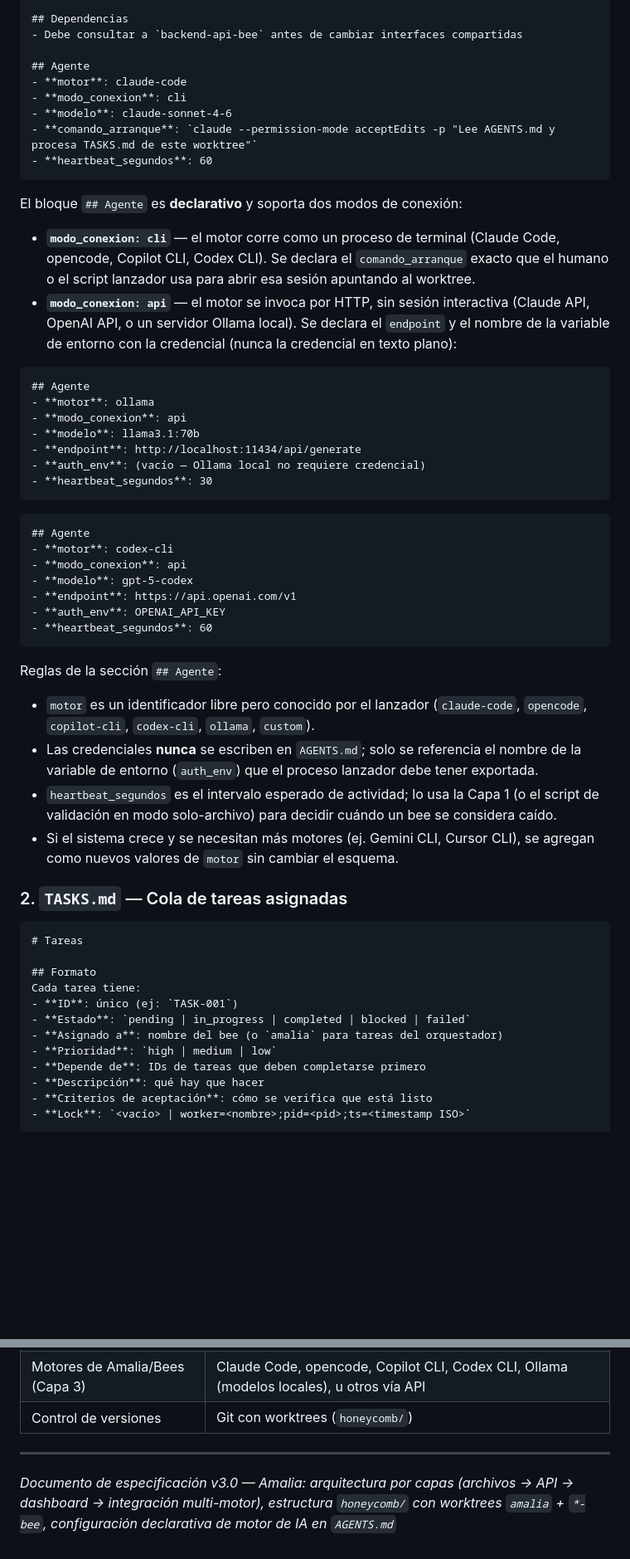
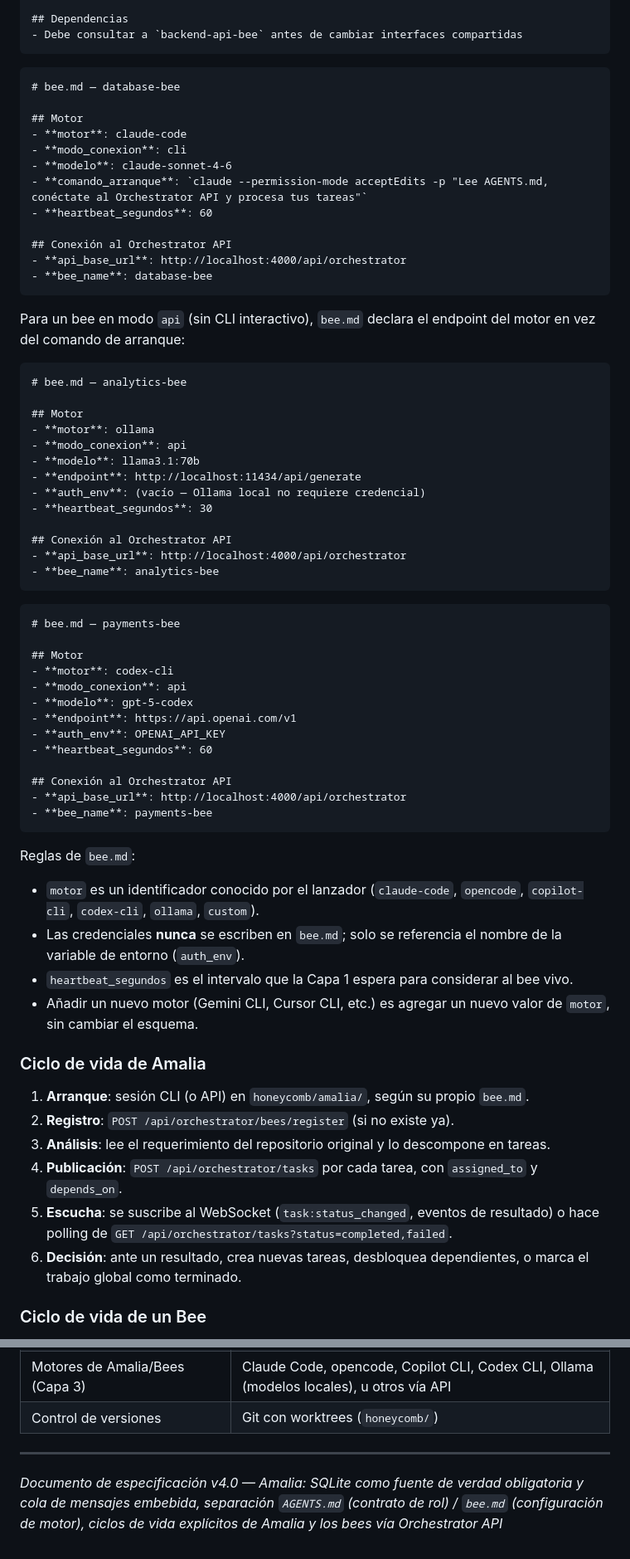
Before and after one commit to djanr2/agent.orchestrator.amalia, a Markdown page: ESPECIFICACION-ORQUESTADOR-MULTI-AGENTE.md, 2 parts joined by grey strips. Shown at 83% size. Rendered like a GitHub page; blank space fills up the shorter version.

````diff
--- a/ESPECIFICACION-ORQUESTADOR-MULTI-AGENTE.md
+++ b/ESPECIFICACION-ORQUESTADOR-MULTI-AGENTE.md
@@ -132,59 +227,71 @@ Especialista en base de datos y modelos JPA.
 
 ## Dependencias
 - Debe consultar a `backend-api-bee` antes de cambiar interfaces compartidas
+```
 
-## Agente
+```markdown
+# bee.md — database-bee
+
+## Motor
 - **motor**: claude-code
 - **modo_conexion**: cli
 - **modelo**: claude-sonnet-4-6
-- **comando_arranque**: `claude --permission-mode acceptEdits -p "Lee AGENTS.md y procesa TASKS.md de este worktree"`
+- **comando_arranque**: `claude --permission-mode acceptEdits -p "Lee AGENTS.md, conéctate al Orchestrator API y procesa tus tareas"`
 - **heartbeat_segundos**: 60
+
+## Conexión al Orchestrator API
+- **api_base_url**: http://localhost:4000/api/orchestrator
+- **bee_name**: database-bee
 ```
 
-El bloque `## Agente` es **declarativo** y soporta dos modos de conexión:
-
-- **`modo_conexion: cli`** — el motor corre como un proceso de terminal (Claude Code, opencode, Copilot CLI, Codex CLI). Se declara el `comando_arranque` exacto que el humano o el script lanzador usa para abrir esa sesión apuntando al worktree.
-- **`modo_conexion: api`** — el motor se invoca por HTTP, sin sesión interactiva (Claude API, OpenAI API, o un servidor Ollama local). Se declara el `endpoint` y el nombre de la variable de entorno con la credencial (nunca la credencial en texto plano):
+Para un bee en modo `api` (sin CLI interactivo), `bee.md` declara el endpoint del motor en vez del comando de arranque:
 
 ```markdown
-## Agente
+# bee.md — analytics-bee
+
+## Motor
 - **motor**: ollama
 - **modo_conexion**: api
 - **modelo**: llama3.1:70b
 - **endpoint**: http://localhost:11434/api/generate
 - **auth_env**: (vacío — Ollama local no requiere credencial)
 - **heartbeat_segundos**: 30
+
+## Conexión al Orchestrator API
+- **api_base_url**: http://localhost:4000/api/orchestrator
+- **bee_name**: analytics-bee
 ```
 
 ```markdown
-## Agente
+# bee.md — payments-bee
+
+## Motor
 - **motor**: codex-cli
 - **modo_conexion**: api
 - **modelo**: gpt-5-codex
 - **endpoint**: https://api.openai.com/v1
 - **auth_env**: OPENAI_API_KEY
 - **heartbeat_segundos**: 60
+
+## Conexión al Orchestrator API
+- **api_base_url**: http://localhost:4000/api/orchestrator
+- **bee_name**: payments-bee
 ```
 
-Reglas de la sección `## Agente`:
-- `motor` es un identificador libre pero conocido por el lanzador (`claude-code`, `opencode`, `copilot-cli`, `codex-cli`, `ollama`, `custom`).
-- Las credenciales **nunca** se escriben en `AGENTS.md`; solo se referencia el nombre de la variable de entorno (`auth_env`) que el proceso lanzador debe tener exportada.
-- `heartbeat_segundos` es el intervalo esperado de actividad; lo usa la Capa 1 (o el script de validación en modo solo-archivo) para decidir cuándo un bee se considera caído.
-- Si el sistema crece y se necesitan más motores (ej. Gemini CLI, Cursor CLI), se agregan como nuevos valores de `motor` sin cambiar el esquema.
+Reglas de `bee.md`:
+- `motor` es un identificador conocido por el lanzador (`claude-code`, `opencode`, `copilot-cli`, `codex-cli`, `ollama`, `custom`).
+- Las credenciales **nunca** se escriben en `bee.md`; solo se referencia el nombre de la variable de entorno (`auth_env`).
+- `heartbeat_segundos` es el intervalo que la Capa 1 espera para considerar al bee vivo.
+- Añadir un nuevo motor (Gemini CLI, Cursor CLI, etc.) es agregar un nuevo valor de `motor`, sin cambiar el esquema.
 
-### 2. `TASKS.md` — Cola de tareas asignadas
+### Ciclo de vida de Amalia
 
-```markdown
-# Tareas
+1. **Arranque**: sesión CLI (o API) en `honeycomb/amalia/`, según su propio `bee.md`.
+2. **Registro**: `POST /api/orchestrator/bees/register` (si no existe ya).
+3. **Análisis**: lee el requerimiento del repositorio original y lo descompone en tareas.
+4. **Publicación**: `POST /api/orchestrator/tasks` por cada tarea, con `assigned_to` y `depends_on`.
+5. **Escucha**: se suscribe al WebSocket (`task:status_changed`, eventos de resultado) o hace polling de `GET /api/orchestrator/tasks?status=completed,failed`.
+6. **Decisión**: ante un resultado, crea nuevas tareas, desbloquea dependientes, o marca el trabajo global como terminado.
 
-## Formato
-Cada tarea tiene:
-- **ID**: único (ej: `TASK-001`)
-- **Estado**: `pending | in_progress | completed | blocked | failed`
-- **Asignado a**: nombre del bee (o `amalia` para tareas del orquestador)
-- **Prioridad**: `high | medium | low`
-- **Depende de**: IDs de tareas que deben completarse primero
-- **Descripción**: qué hay que hacer
-- **Criterios de aceptación**: cómo se verifica que está listo
-- **Lock**: `<vacío> | worker=<nombre>;pid=<pid>;ts=<timestamp ISO>`
+### Ciclo de vida de un Bee
 
@@ -351,4 +386,4 @@ Stack sugerido: HTML + JS vanilla o un framework ligero (Svelte/React), consumie
 
 ---
 
-*Documento de especificación v3.0 — Amalia: arquitectura por capas (archivos → API → dashboard → integración multi-motor), estructura `honeycomb/` con worktrees `amalia` + `*-bee`, configuración declarativa de motor de IA en `AGENTS.md`*
+*Documento de especificación v4.0 — Amalia: SQLite como fuente de verdad obligatoria y cola de mensajes embebida, separación `AGENTS.md` (contrato de rol) / `bee.md` (configuración de motor), ciclos de vida explícitos de Amalia y los bees vía Orchestrator API*
````
Also changed, not shown: other parts of ESPECIFICACION-ORQUESTADOR-MULTI-AGENTE.md (+202 -179 lines).
